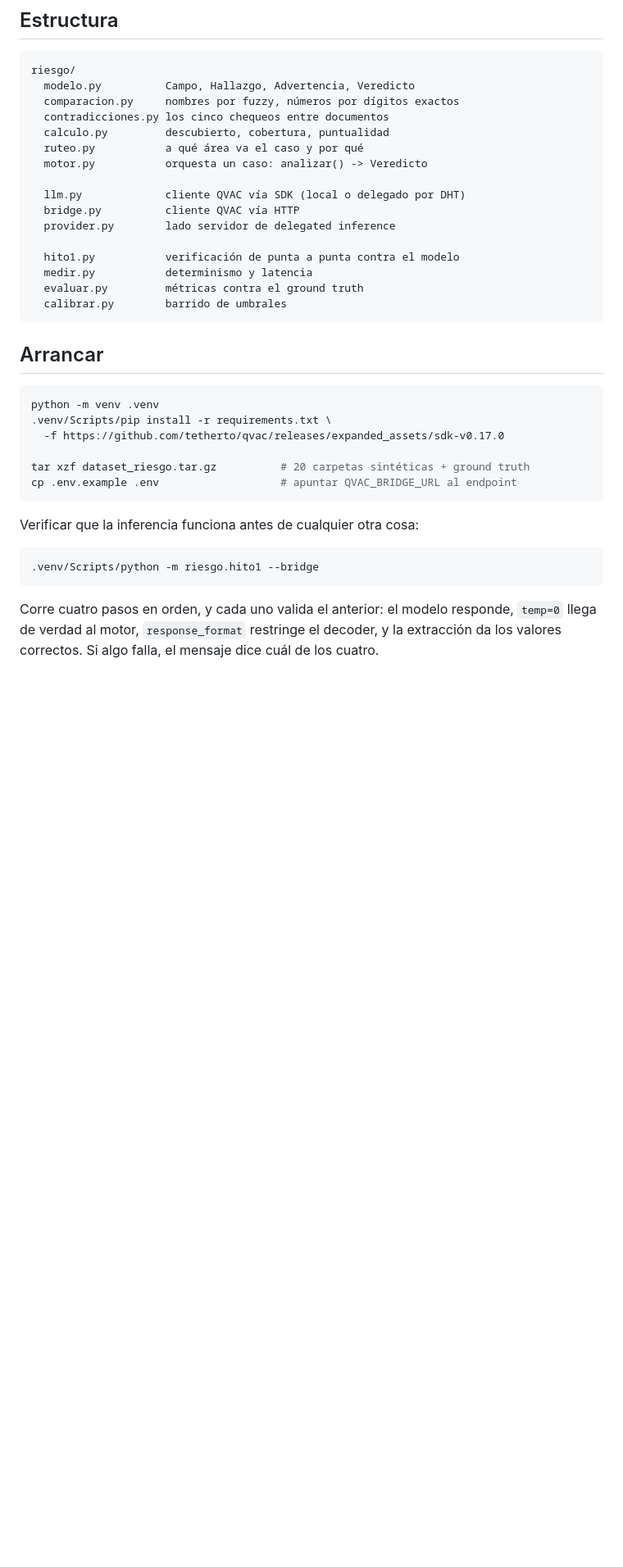
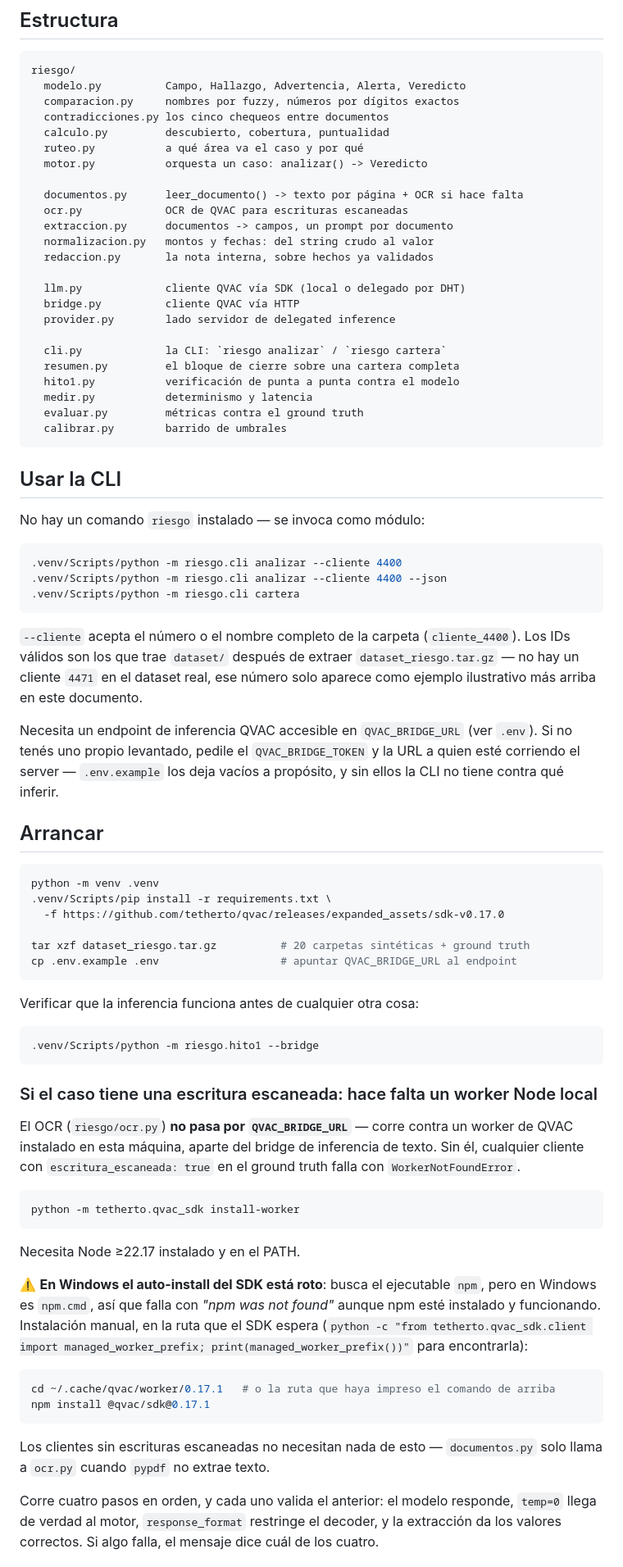
Before and after one commit to FrancoDuran23/aleph_hackaton_qvac, a Markdown page: README.md, the part around the change. Shown at 82% size. Rendered like a GitHub page; blank space fills up the shorter version.

Commit message:
docs(readme): close three gaps found by cloning into a fresh directory
Followed the README line by line from a clean clone (new directory, new
venv, git clone, nothing from memory), per the SDD-5 protocol: when a
step fails, don't fix it from memory and move on -- write down what was
missing, add it, only then continue.

Three real gaps, all reproduced before fixing:

  1. No console command named `riesgo` exists anywhere -- no
     pyproject.toml, no setup.py, no entry point. The README's own
     opening banner shows `riesgo analizar --cliente 4471` as if it were
     runnable; it is not. The real invocation is
     `python -m riesgo.cli analizar --cliente ...`. Also: client 4471 in
     that banner doesn't exist in the actual dataset, which is confusing
     for someone trying to run the example literally.

  2. Estructura listed 13 of the tree's 20 modules. cli.py -- the thing
     this whole document exists to let someone run -- wasn't mentioned
     anywhere, alongside documentos.py, extraccion.py, normalizacion.py,
     redaccion.py, resumen.py, ocr.py.

  3. Scanned deeds route through riesgo/ocr.py against a local Node
     worker, entirely separate from QVAC_BRIDGE_URL. Nothing said so.
     Verified earlier this session: a fresh machine hits
     WorkerNotFoundError, and the SDK's Windows auto-install is broken
     (looks for `npm`, the binary is `npm.cmd`) -- documented the manual
     install path that was already worked out and confirmed working.

Also flagged, not silently patched: .env.example ships an empty
QVAC_BRIDGE_TOKEN with no guidance on how a reader without access to an
already-running server would ever get one. Noted in the new "Usar la
CLI" section rather than invented.

Verified end to end on the clean clone against the live bridge: hito1,
calibrar, `analizar --cliente 4400` (plain and --json, 11 top-level keys
including the new alertas), and a scanned-deed case (4421) exercising
the OCR path and the PROBABLE-doesn't-force-LEGALES fix together.

````diff
--- a/README.md
+++ b/README.md
@@ -132,22 +132,51 @@ lo ajustamos al set con el que lo medimos.
 
 ```
 riesgo/
-  modelo.py          Campo, Hallazgo, Advertencia, Veredicto
+  modelo.py          Campo, Hallazgo, Advertencia, Alerta, Veredicto
   comparacion.py     nombres por fuzzy, números por dígitos exactos
   contradicciones.py los cinco chequeos entre documentos
   calculo.py         descubierto, cobertura, puntualidad
   ruteo.py           a qué área va el caso y por qué
   motor.py           orquesta un caso: analizar() -> Veredicto
 
+  documentos.py      leer_documento() -> texto por página + OCR si hace falta
+  ocr.py             OCR de QVAC para escrituras escaneadas
+  extraccion.py      documentos -> campos, un prompt por documento
+  normalizacion.py   montos y fechas: del string crudo al valor
+  redaccion.py       la nota interna, sobre hechos ya validados
+
   llm.py             cliente QVAC vía SDK (local o delegado por DHT)
   bridge.py          cliente QVAC vía HTTP
   provider.py        lado servidor de delegated inference
 
+  cli.py             la CLI: `riesgo analizar` / `riesgo cartera`
+  resumen.py         el bloque de cierre sobre una cartera completa
   hito1.py           verificación de punta a punta contra el modelo
   medir.py           determinismo y latencia
   evaluar.py         métricas contra el ground truth
   calibrar.py        barrido de umbrales
 ```
+
+## Usar la CLI
+
+No hay un comando `riesgo` instalado — se invoca como módulo:
+
+```bash
+.venv/Scripts/python -m riesgo.cli analizar --cliente 4400
+.venv/Scripts/python -m riesgo.cli analizar --cliente 4400 --json
+.venv/Scripts/python -m riesgo.cli cartera
+```
+
+`--cliente` acepta el número o el nombre completo de la carpeta
+(`cliente_4400`). Los IDs válidos son los que trae `dataset/` después de
+extraer `dataset_riesgo.tar.gz` — no hay un cliente `4471` en el dataset
+real, ese número solo aparece como ejemplo ilustrativo más arriba en este
+documento.
+
+Necesita un endpoint de inferencia QVAC accesible en `QVAC_BRIDGE_URL` (ver
+`.env`). Si no tenés uno propio levantado, pedile el `QVAC_BRIDGE_TOKEN` y la
+URL a quien esté corriendo el server — `.env.example` los deja vacíos a
+propósito, y sin ellos la CLI no tiene contra qué inferir.
 
 ## Arrancar
 
@@ -165,6 +194,33 @@ Verificar que la inferencia funciona antes de cualquier otra cosa:
 ```bash
 .venv/Scripts/python -m riesgo.hito1 --bridge
 ```
+
+### Si el caso tiene una escritura escaneada: hace falta un worker Node local
+
+El OCR (`riesgo/ocr.py`) **no pasa por `QVAC_BRIDGE_URL`** — corre contra un
+worker de QVAC instalado en esta máquina, aparte del bridge de inferencia de
+texto. Sin él, cualquier cliente con `escritura_escaneada: true` en el ground
+truth falla con `WorkerNotFoundError`.
+
+```bash
+python -m tetherto.qvac_sdk install-worker
+```
+
+Necesita Node ≥22.17 instalado y en el PATH.
+
+⚠️ **En Windows el auto-install del SDK está roto**: busca el ejecutable
+`npm`, pero en Windows es `npm.cmd`, así que falla con *"npm was not found"*
+aunque npm esté instalado y funcionando. Instalación manual, en la ruta que
+el SDK espera (`python -c "from tetherto.qvac_sdk.client import
+managed_worker_prefix; print(managed_worker_prefix())"` para encontrarla):
+
+```bash
+cd ~/.cache/qvac/worker/0.17.1   # o la ruta que haya impreso el comando de arriba
+npm install @qvac/sdk@0.17.1
+```
+
+Los clientes sin escrituras escaneadas no necesitan nada de esto —
+`documentos.py` solo llama a `ocr.py` cuando `pypdf` no extrae texto.
 
 Corre cuatro pasos en orden, y cada uno valida el anterior: el modelo responde,
 `temp=0` llega de verdad al motor, `response_format` restringe el decoder, y la
````
